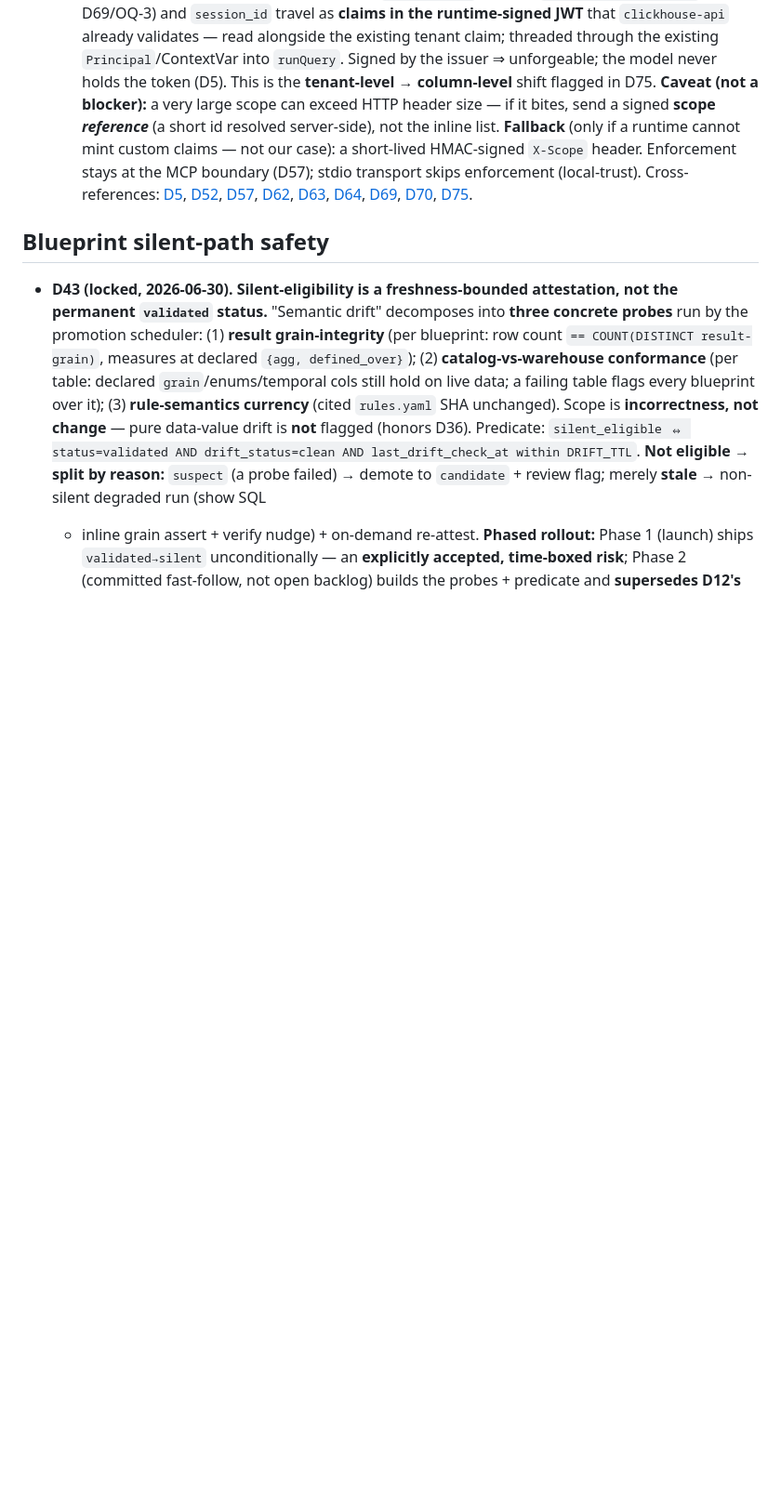
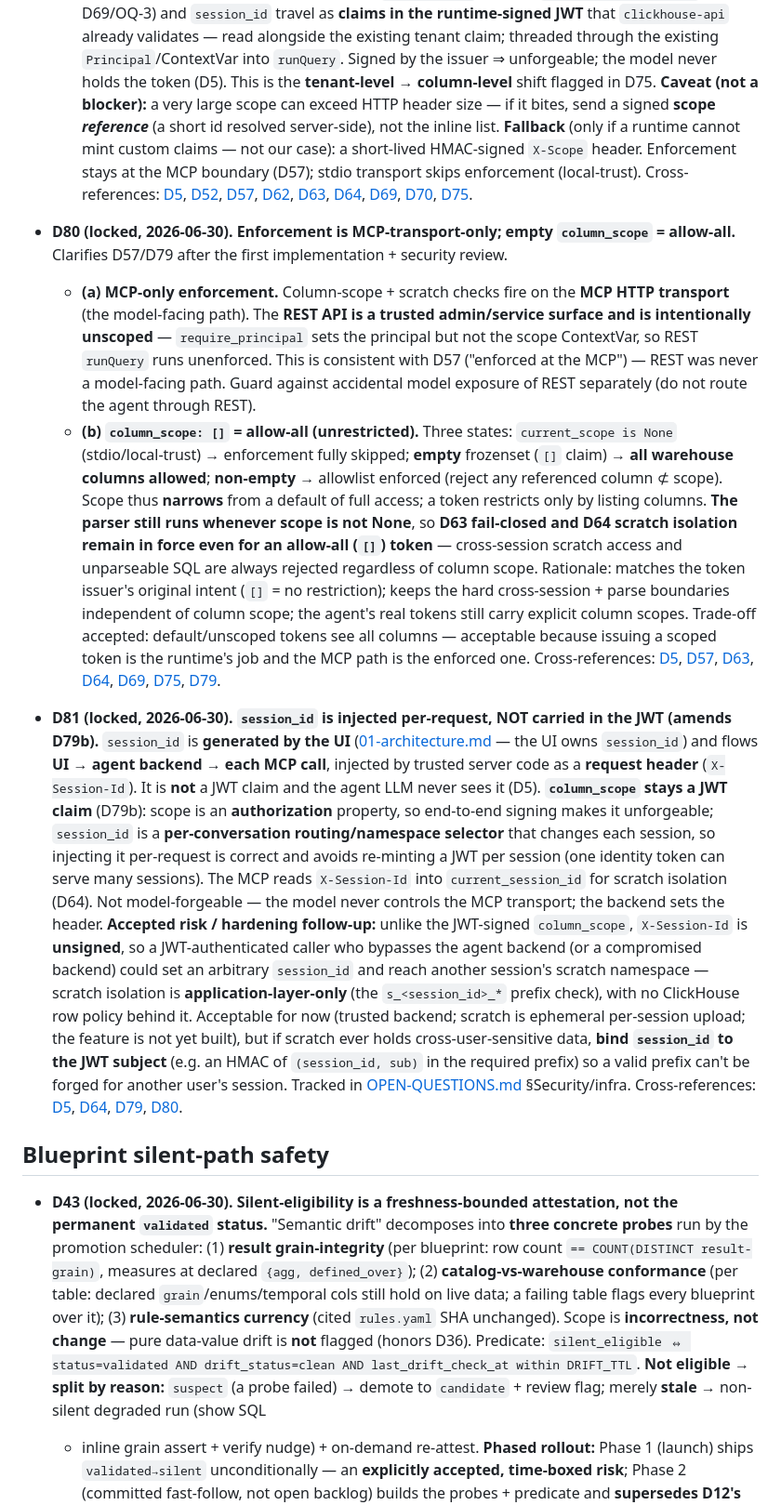
Before and after one commit to kalpesh22-21/data-analysis-agent, a Markdown page: docs/decisions/DECISIONS.md, the part around the change. Shown at 93% size. GitHub-like rendering; blank space fills up the shorter version.

Commit message:
Spec: D80 (MCP-only enforcement, []=allow-all) + D81 (session_id via header)
D80: enforcement is MCP-transport-only (REST is a trusted unscoped surface);
empty column_scope = allow-all, but D63 fail-closed + D64 scratch isolation
still run for allow-all tokens.
D81: session_id is UI-generated and injected per-request via the X-Session-Id
header (not a JWT claim); column_scope stays a JWT claim. Records the accepted
risk that X-Session-Id is unsigned + the HMAC-bind-to-sub hardening follow-up.

Both emerged from the clickhouse-api implementation + security review.

Co-Authored-By: Claude Opus 4.8 (1M context) <noreply@anthropic.com>

```diff
--- a/docs/decisions/DECISIONS.md
+++ b/docs/decisions/DECISIONS.md
@@ -419,6 +419,49 @@ Locked decisions from the design discussion. Newest at the bottom of each sectio
   [D62](#blueprint-silent-path-safety), [D63](#blueprint-silent-path-safety), [D64](#security--infra),
   [D69](#testing), [D70](#testing), [D75](#clickhouse-mcp--adoption-decision).
 
+- **D80 (locked, 2026-06-30).** **Enforcement is MCP-transport-only; empty `column_scope` = allow-all.**
+  Clarifies D57/D79 after the first implementation + security review.
+  - **(a) MCP-only enforcement.** Column-scope + scratch checks fire on the **MCP HTTP transport**
+    (the model-facing path). The **REST API is a trusted admin/service surface and is intentionally
+    unscoped** — `require_principal` sets the principal but not the scope ContextVar, so REST
+    `runQuery` runs unenforced. This is consistent with D57 ("enforced at the MCP") — REST was never
+    a model-facing path. Guard against accidental model exposure of REST separately (do not route the
+    agent through REST).
+  - **(b) `column_scope: []` = allow-all (unrestricted).** Three states: `current_scope is None`
+    (stdio/local-trust) → enforcement fully skipped; **empty** frozenset (`[]` claim) → **all warehouse
+    columns allowed**; **non-empty** → allowlist enforced (reject any referenced column ⊄ scope). Scope
+    thus **narrows** from a default of full access; a token restricts only by listing columns. **The
+    parser still runs whenever scope is not None**, so **D63 fail-closed and D64 scratch isolation
+    remain in force even for an allow-all (`[]`) token** — cross-session scratch access and unparseable
+    SQL are always rejected regardless of column scope.
+  Rationale: matches the token issuer's original intent (`[]` = no restriction); keeps the hard
+  cross-session + parse boundaries independent of column scope; the agent's real tokens still carry
+  explicit column scopes. Trade-off accepted: default/unscoped tokens see all columns — acceptable
+  because issuing a scoped token is the runtime's job and the MCP path is the enforced one.
+  Cross-references: [D5](#tools), [D57](#blueprint-silent-path-safety), [D63](#blueprint-silent-path-safety),
+  [D64](#security--infra), [D69](#testing), [D75](#clickhouse-mcp--adoption-decision), [D79](#clickhouse-mcp--adoption-decision).
+
+- **D81 (locked, 2026-06-30).** **`session_id` is injected per-request, NOT carried in the JWT (amends D79b).**
+  `session_id` is **generated by the UI** ([01-architecture.md](../01-architecture.md) — the UI owns
+  `session_id`) and flows **UI → agent backend → each MCP call**, injected by trusted server code as a
+  **request header** (`X-Session-Id`). It is **not** a JWT claim and the agent LLM never sees it (D5).
+  **`column_scope` stays a JWT claim** (D79b): scope is an **authorization** property, so end-to-end
+  signing makes it unforgeable; `session_id` is a **per-conversation routing/namespace selector** that
+  changes each session, so injecting it per-request is correct and avoids re-minting a JWT per session
+  (one identity token can serve many sessions). The MCP reads `X-Session-Id` into `current_session_id`
+  for scratch isolation (D64). Not model-forgeable — the model never controls the MCP transport;
+  the backend sets the header. **Accepted risk / hardening follow-up:** unlike the JWT-signed
+  `column_scope`, `X-Session-Id` is **unsigned**, so a JWT-authenticated caller who bypasses the agent
+  backend (or a compromised backend) could set an arbitrary `session_id` and reach another session's
+  scratch namespace — scratch isolation is **application-layer-only** (the `s_<session_id>_*` prefix
+  check), with no ClickHouse row policy behind it. Acceptable for now (trusted backend; scratch is
+  ephemeral per-session upload; the feature is not yet built), but if scratch ever holds
+  cross-user-sensitive data, **bind `session_id` to the JWT subject** (e.g. an HMAC of
+  `(session_id, sub)` in the required prefix) so a valid prefix can't be forged for another user's
+  session. Tracked in [OPEN-QUESTIONS.md](OPEN-QUESTIONS.md) §Security/infra. Cross-references:
+  [D5](#tools), [D64](#security--infra), [D79](#clickhouse-mcp--adoption-decision),
+  [D80](#blueprint-silent-path-safety).
+
 ## Blueprint silent-path safety
 - **D43 (locked, 2026-06-30).** **Silent-eligibility is a freshness-bounded attestation, not the
   permanent `validated` status.** "Semantic drift" decomposes into **three concrete probes** run by
```
Also changed, not shown: docs/decisions/OPEN-QUESTIONS.md (+7 -0 lines).
